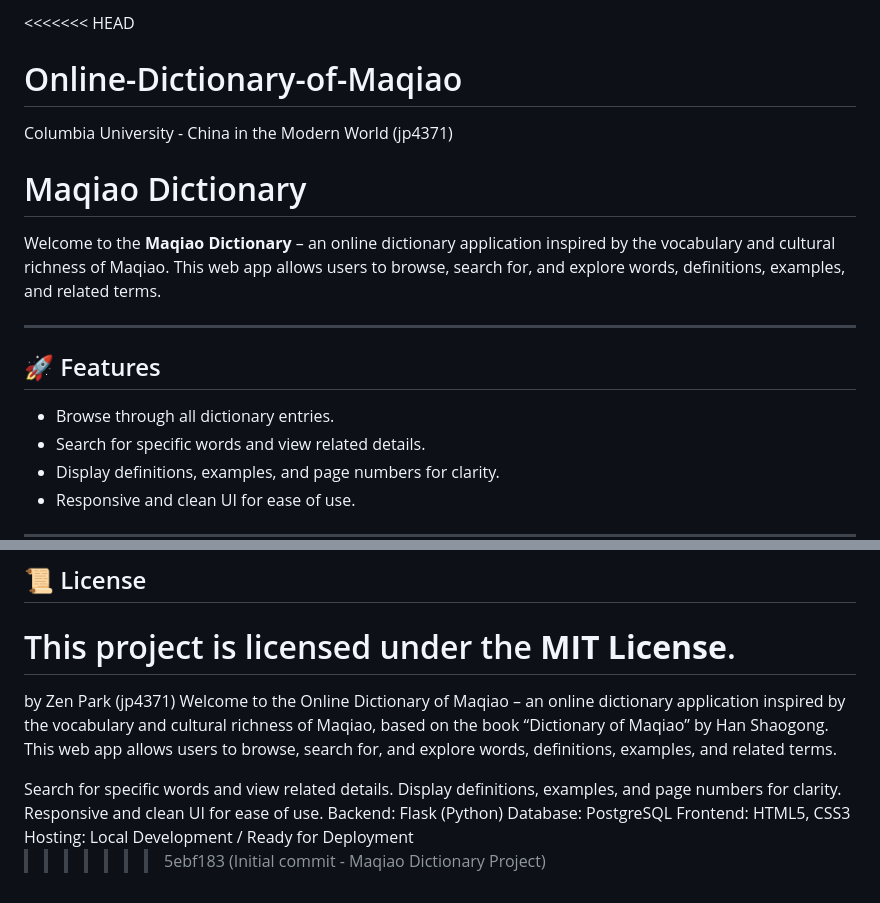
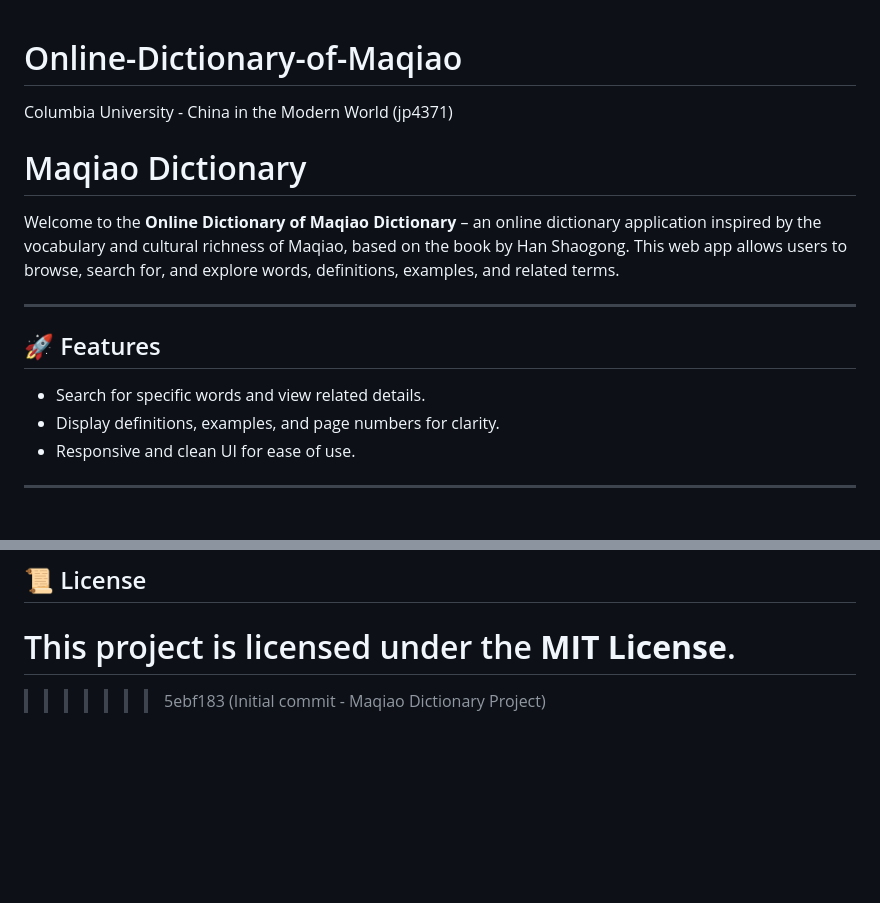
Before and after one commit to zendetsu/Online-Dictionary-of-Maqiao, a Markdown page: README.md, 2 parts joined by grey strips. Rendered like a GitHub page; blank space fills up the shorter version.

```diff
--- a/README.md
+++ b/README.md
@@ -1,16 +1,14 @@
-<<<<<<< HEAD
 # Online-Dictionary-of-Maqiao
 Columbia University - China in the Modern World (jp4371)
 
 # Maqiao Dictionary
 
-Welcome to the **Maqiao Dictionary** – an online dictionary application inspired by the vocabulary and cultural richness of Maqiao. This web app allows users to browse, search for, and explore words, definitions, examples, and related terms.
+Welcome to the **Online Dictionary of Maqiao Dictionary** – an online dictionary application inspired by the vocabulary and cultural richness of Maqiao, based on the book by Han Shaogong. This web app allows users to browse, search for, and explore words, definitions, examples, and related terms.
 
 ---
 
 ## 🚀 Features
 
-- Browse through all dictionary entries.
 - Search for specific words and view related details.
 - Display definitions, examples, and page numbers for clarity.
 - Responsive and clean UI for ease of use.
@@ -139,18 +137,5 @@ Contributions are welcome! To contribute:
 
 This project is licensed under the **MIT License**.
 =======
-<Online Dictionary of Maqiao> by Zen Park (jp4371)
-Welcome to the Online Dictionary of Maqiao – an online dictionary application inspired by the vocabulary and cultural richness of Maqiao, based on the book “Dictionary of Maqiao” by Han Shaogong. This web app allows users to browse, search for, and explore words, definitions, examples, and related terms.
-
-<Features>
-Search for specific words and view related details.
-Display definitions, examples, and page numbers for clarity.
-Responsive and clean UI for ease of use.
-
-<Tech Stack>
-Backend: Flask (Python)
-Database: PostgreSQL
-Frontend: HTML5, CSS3
-Hosting: Local Development / Ready for Deployment
 
 >>>>>>> 5ebf183 (Initial commit - Maqiao Dictionary Project)
```
